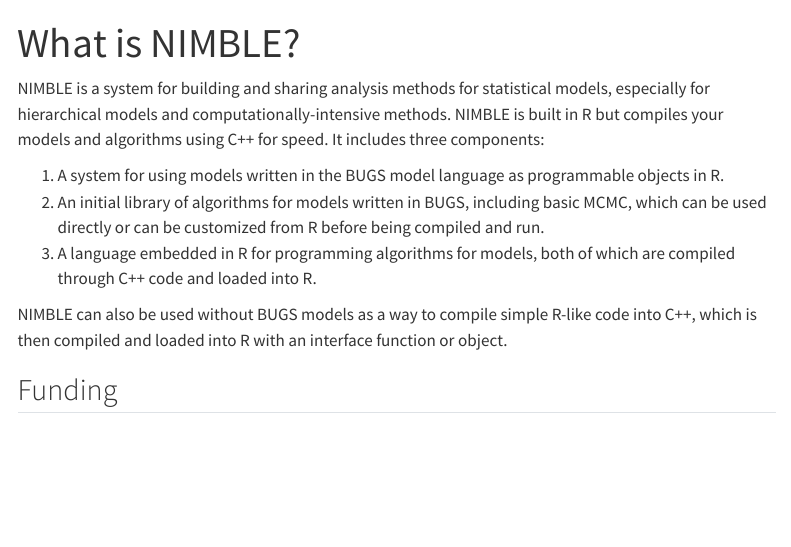
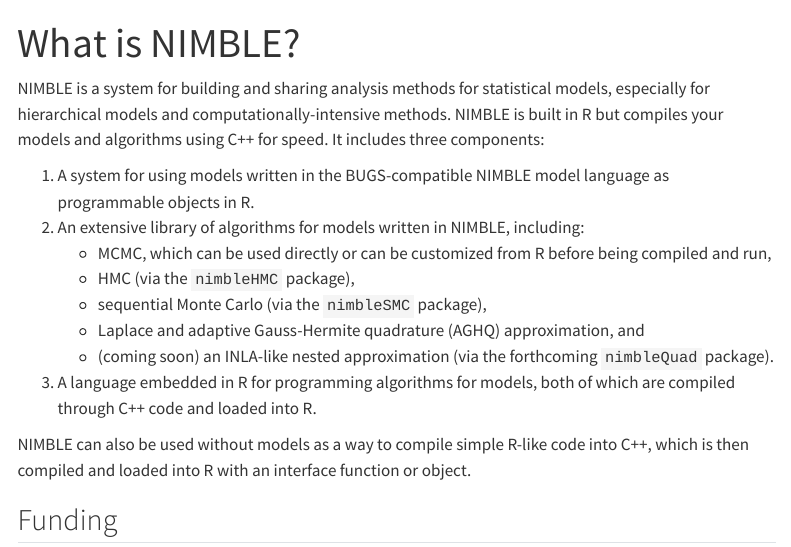
Before and after one commit to nimble-dev/site, a Quarto document (what-is-nimble.qmd): the page in a window 1100 px wide, from its top. Rendered offline with R 4.5, knitr and Pandoc in place of Quarto, with nearby package versions; menus at the side of the page are left out.

Commit message:
Update what-is page to describe current algos suite.

```diff
--- a/what-is-nimble.qmd
+++ b/what-is-nimble.qmd
@@ -4,11 +4,16 @@
 
 NIMBLE is a system for building and sharing analysis methods for statistical models, especially for hierarchical models and computationally-intensive methods. NIMBLE is built in R but compiles your models and algorithms using C++ for speed. It includes three components:
 
-1. A system for using models written in the BUGS model language as programmable objects in R.
-2. An initial library of algorithms for models written in BUGS, including basic MCMC, which can be used directly or can be customized from R before being compiled and run.
+1. A system for using models written in the BUGS-compatible NIMBLE model language as programmable objects in R.
+2. An extensive library of algorithms for models written in NIMBLE, including:
+   - MCMC, which can be used directly or can be customized from R before being compiled and run,
+   - HMC (via the `nimbleHMC` package),
+   - sequential Monte Carlo (via the `nimbleSMC` package),
+   - Laplace and adaptive Gauss-Hermite quadrature (AGHQ) approximation, and
+   - (coming soon) an INLA-like nested approximation (via the forthcoming `nimbleQuad` package).
 3. A language embedded in R for programming algorithms for models, both of which are compiled through C++ code and loaded into R.
 
-NIMBLE can also be used without BUGS models as a way to compile simple R-like code into C++, which is then compiled and loaded into R with an interface function or object.
+NIMBLE can also be used without models as a way to compile simple R-like code into C++, which is then compiled and loaded into R with an interface function or object.
 
 ## Funding
 
```
